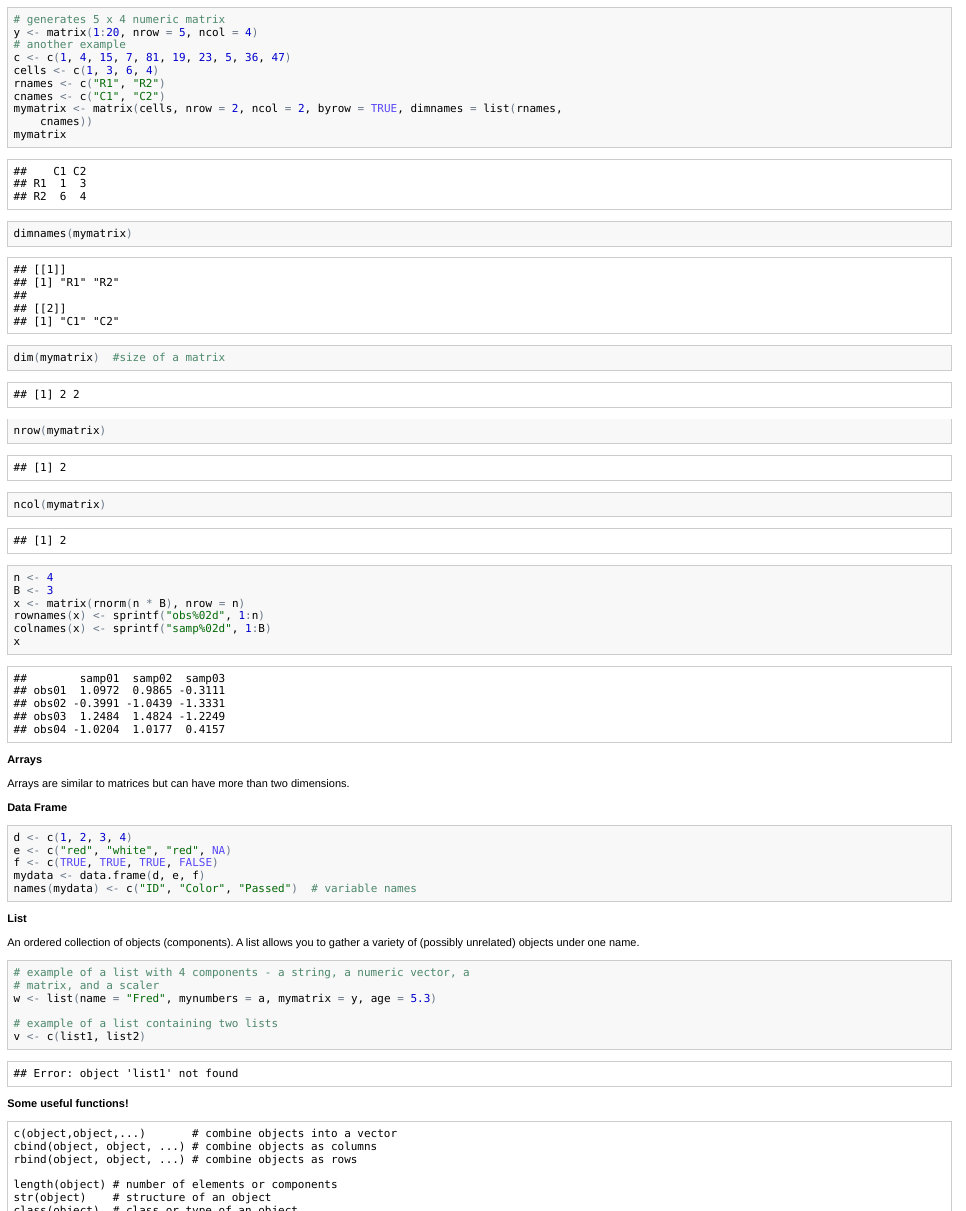
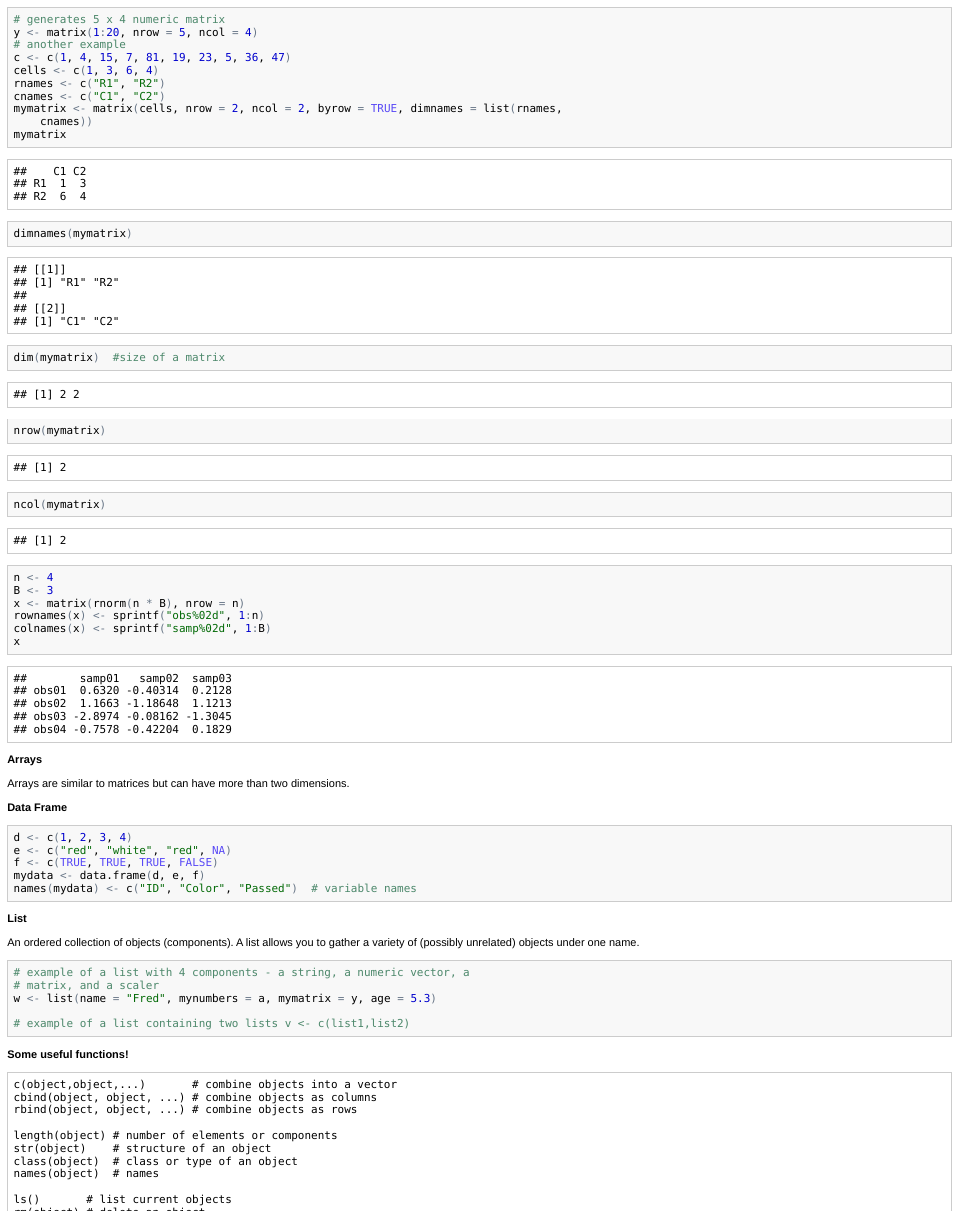
Before and after one commit to fdorri/stat540-2014-dorri-fatemeh, an R Markdown document (miscellaneous/Rhelp.Rmd): the page in a window 1100 px wide, from 380 px down, and a second part further down, joined at a grey line. The pictures show the output file miscellaneous/Rhelp.html that the author committed with the source, opened offline.

Commit message:
minor edits

````diff
--- a/miscellaneous/Rhelp.Rmd
+++ b/miscellaneous/Rhelp.Rmd
@@ -64,7 +64,7 @@
 w <- list(name="Fred", mynumbers=a, mymatrix=y, age=5.3)
 
 # example of a list containing two lists
-v <- c(list1,list2)
+#v <- c(list1,list2)
 ```
 **Some useful functions!**
 ```
````
Also changed, not shown: miscellaneous/Rhelp.html, miscellaneous/Rhelp.md.
